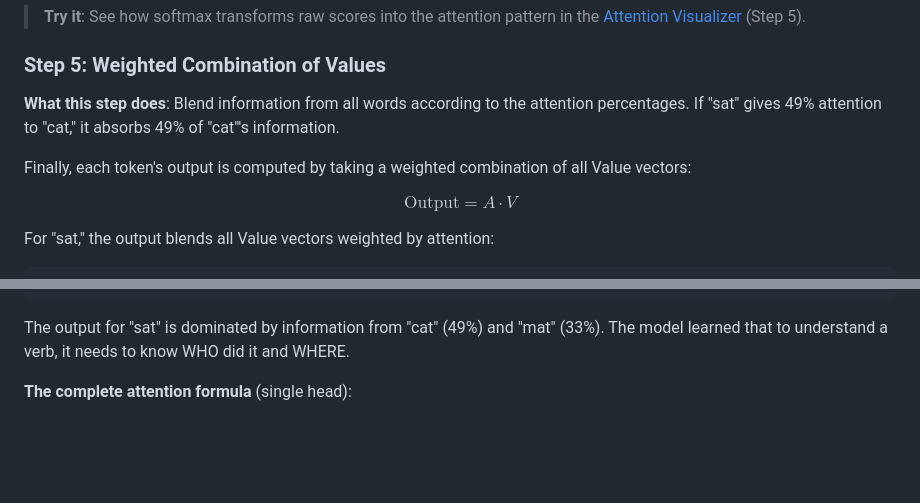
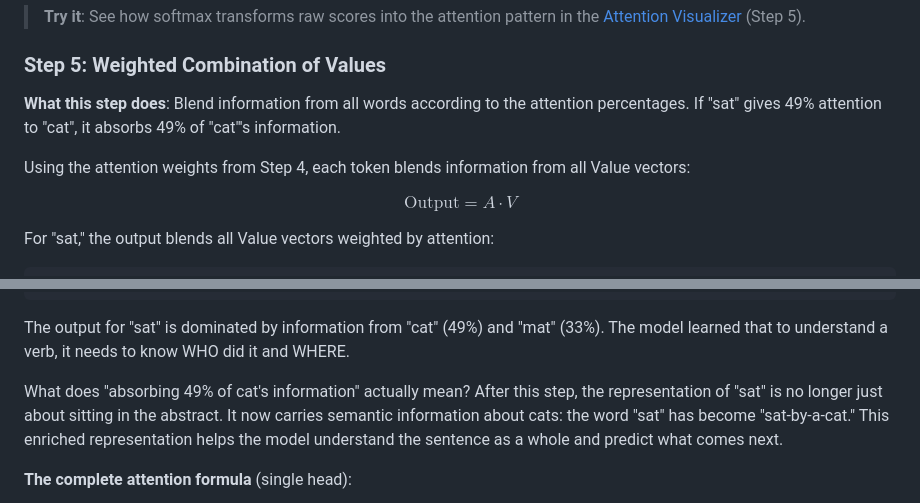
Before and after one commit to brewinvaz/substack, a Markdown page: 2026-01-24-attention/attention-substack.md, 2 parts joined by grey strips. Drawn GitHub-style; blank space fills up the shorter version.

Commit message:
docs: sync articles from thought-leadership

````diff
--- a/2026-01-24-attention/attention-substack.md
+++ b/2026-01-24-attention/attention-substack.md
@@ -151,9 +151,9 @@ Now "sat" attends strongly to "cat" with weight 0.49 (49%) and "mat" with 0.33 (
 
 ### Step 5: Weighted Combination of Values
 
-**What this step does**: Blend information from all words according to the attention percentages. If "sat" gives 49% attention to "cat," it absorbs 49% of "cat"'s information.
+**What this step does**: Blend information from all words according to the attention percentages. If "sat" gives 49% attention to "cat", it absorbs 49% of "cat"'s information.
 
-Finally, each token's output is computed by taking a weighted combination of all Value vectors:
+Using the attention weights from Step 4, each token blends information from all Value vectors:
 
 $$\text{Output} = A \cdot V$$
 
@@ -173,6 +173,8 @@ the    │   2%   │ █
 ```
 
 The output for "sat" is dominated by information from "cat" (49%) and "mat" (33%). The model learned that to understand a verb, it needs to know WHO did it and WHERE.
+
+What does "absorbing 49% of cat's information" actually mean? After this step, the representation of "sat" is no longer just about sitting in the abstract. It now carries semantic information about cats: the word "sat" has become "sat-by-a-cat." This enriched representation helps the model understand the sentence as a whole and predict what comes next.
 
 **The complete attention formula** (single head):
 
````
